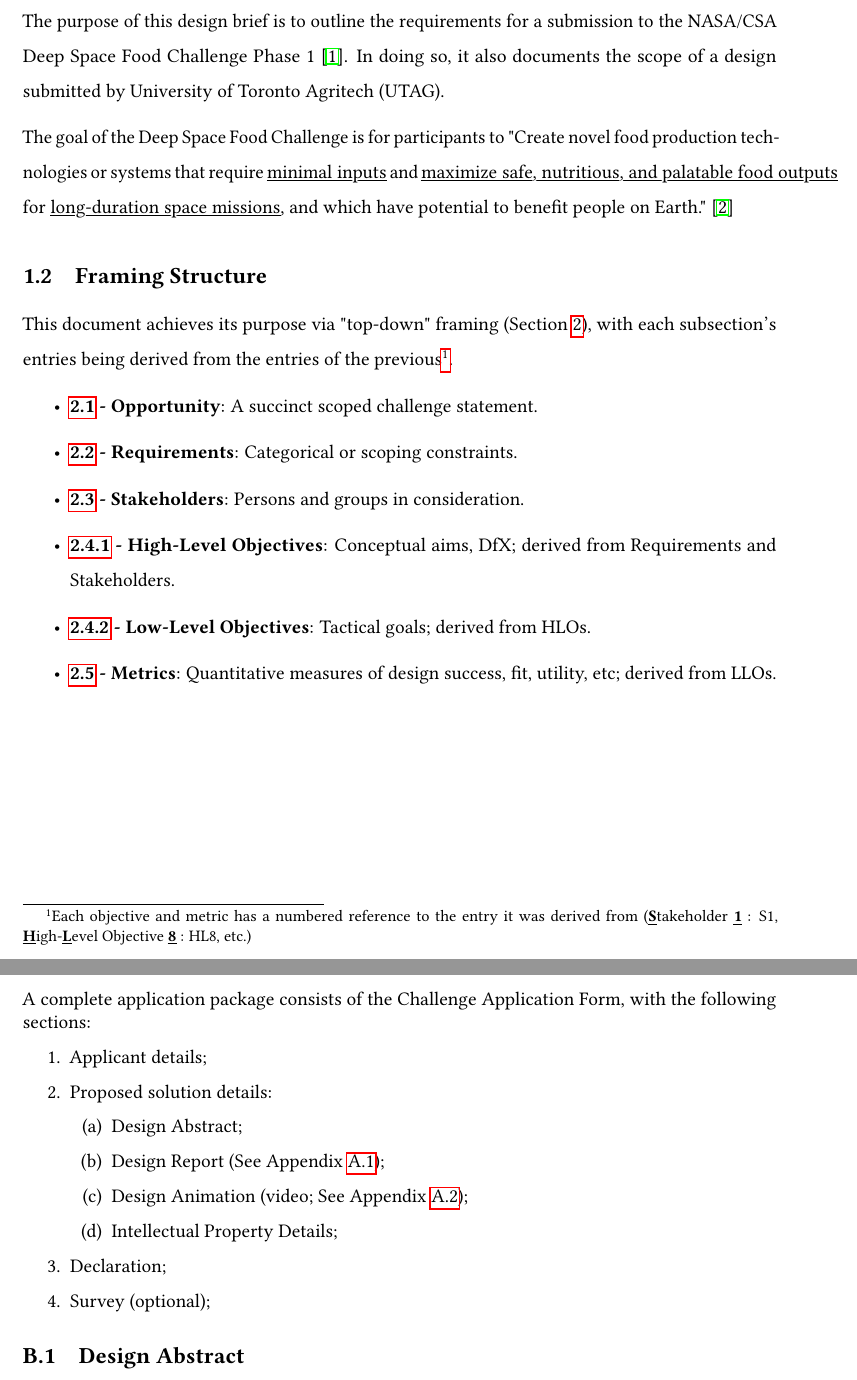
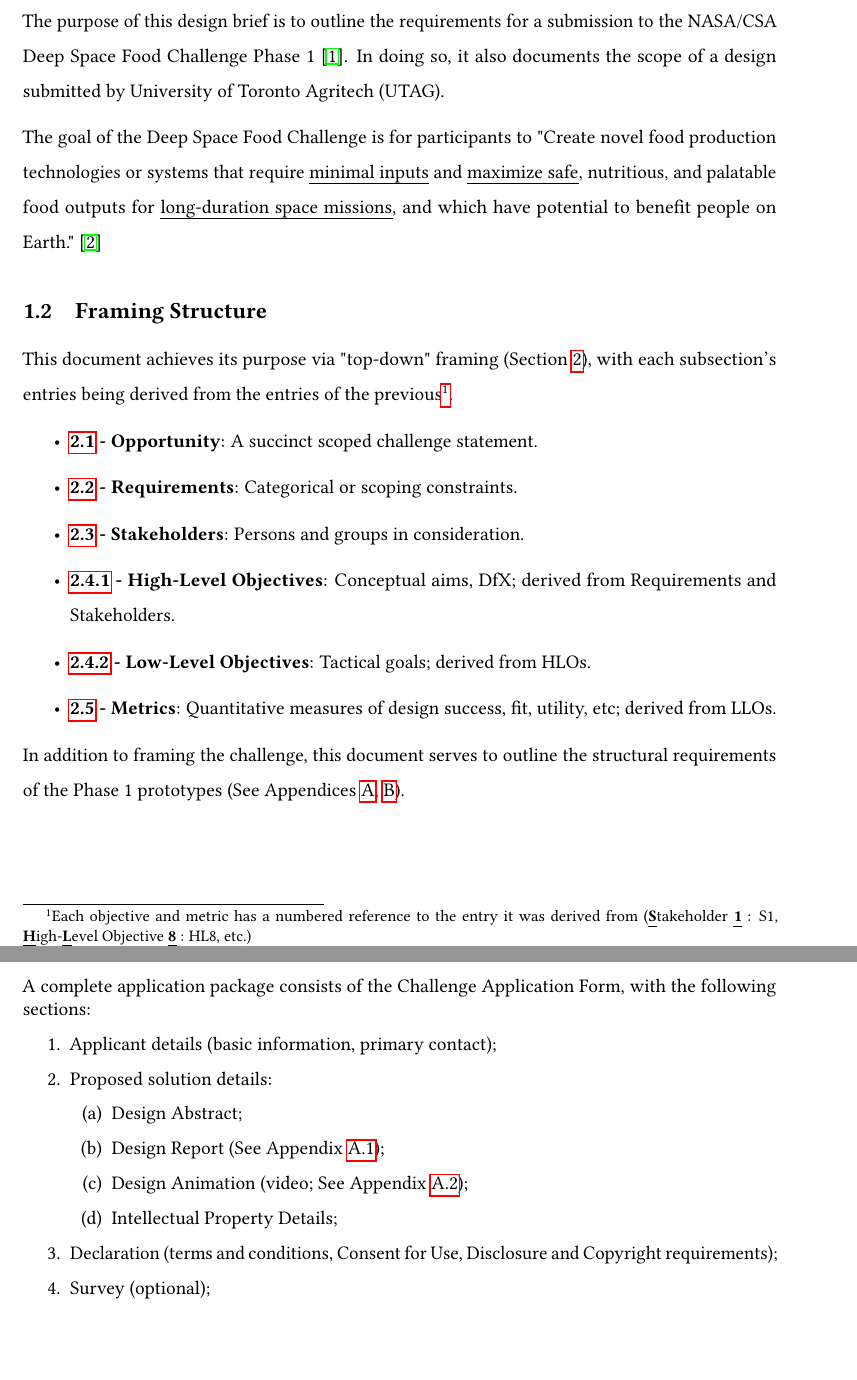
Before and after one commit to PeaPodTechnologies/PeaPod, a LaTeX document (docs/design/designbrief/DesignBrief.tex): two parts of pages 3 and 13 of 14, joined at a grey line, cut so that both start at the same text. Compiled offline with pdfLaTeX.

Commit message:
Application Details
shuffled some files around
fixed underlines

```diff
--- a/docs/design/designbrief/DesignBrief.tex
+++ b/docs/design/designbrief/DesignBrief.tex
@@ -25,14 +25,6 @@
 \setcounter{metricnumber}{0}
 \newcommand\rownumber{\stepcounter{metricnumber}\arabic{metricnumber}}
 
-\renewcommand{\ULdepth}{1.5pt}
-\contourlength{0.8pt}
-
-\newcommand{\myuline}[1]{%
-  \uline{\phantom{#1}}%
-  \llap{\contour{white}{#1}}%
-}
-
 % \renewcommand{\baselinestretch}{1.5}
 \setstretch{1.5}
 
@@ -76,9 +68,8 @@
 documents the scope of a design submitted by University of Toronto Agritech (UTAG).
 
 The goal of the Deep Space Food Challenge is for participants to "Create novel
-food production technologies or systems that require \myuline{minimal inputs} and
-\myuline{maximize safe, nutritious, and palatable food outputs} for
-\myuline{long-duration space missions}, and which have potential to benefit
+food production technologies or systems that require \uline{minimal inputs} and \uline{maximize safe}, nutritious, and palatable food outputs for
+\uline{long-duration space missions}, and which have potential to benefit
 people on Earth." \cite{applicantguide}
 
 \subsection{Framing Structure}
@@ -86,9 +77,9 @@
 
 This document achieves its purpose via "top-down" framing (Section \ref{sec:framing}), with each subsection's
 entries being derived from the entries of the previous\footnote{Each objective and metric has
-a numbered reference to the entry it was derived from (\myuline{\textbf{S}}takeholder
-\myuline{\textbf{1}} : S1, \myuline{\textbf{H}}igh-\myuline{\textbf{L}}evel Objective
-\myuline{\textbf{8}} : HL8, etc.)}.
+a numbered reference to the entry it was derived from (\uline{\textbf{S}}takeholder
+\uline{\textbf{1}} : S1, \uline{\textbf{H}}igh-\uline{\textbf{L}}evel Objective
+\uline{\textbf{8}} : HL8, etc.)}.
 
 \begin{itemize}
     \item \textbf{\ref{sec:opportunity} - Opportunity}: A succinct scoped challenge
@@ -102,6 +93,9 @@
     \item \textbf{\ref{sec:metrics} - Metrics}: Quantitative measures of design success, fit,
     utility, etc; derived from LLOs.
 \end{itemize}
+
+In addition to framing the challenge, this document serves to outline the structural requirements
+of the Phase 1 prototypes (See Appendices \ref{sec:assessment}, \ref{sec:application}).
 
 \newpage
 
@@ -605,7 +600,7 @@
 A complete application package consists of the Challenge Application Form, with the following sections:
 
 \begin{enumerate}
-    \item Applicant details;
+    \item Applicant details (basic information, primary contact);
     \item Proposed solution details:
     \begin{enumerate}
         \item Design Abstract;
@@ -613,13 +608,9 @@
         \item Design Animation (video; See Appendix \ref{sec:animassessment});
         \item Intellectual Property Details;
     \end{enumerate}
-    \item Declaration;
+    \item Declaration (terms and conditions, Consent for Use, Disclosure and Copyright requirements);
     \item Survey (optional);
 \end{enumerate}
-
-\subsection{Design Abstract}
-
-
 
 \end{appendices}
 
```
Also changed, not shown: docs/assembly/images/fig1.png (renamed from docs/assets/assembly/fig1.png), docs/assembly/images/fig2.png (renamed from docs/assets/assembly/fig2.png), docs/assembly/images/fig3.png (renamed from docs/assets/assembly/fig3.png), docs/assembly/images/fig4.png (renamed from docs/assets/assembly/fig4.png), docs/design/designbrief/DesignBrief.pdf, docs/design/designbrief/DesignBrief.tex (5 more changed lines), 3 other files.
